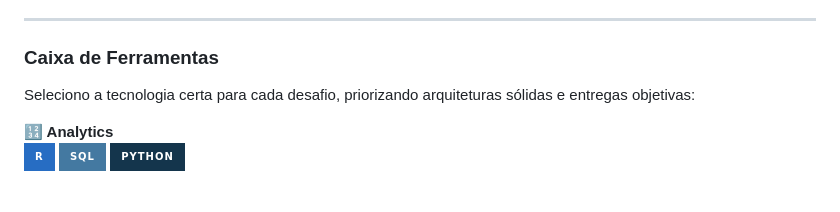
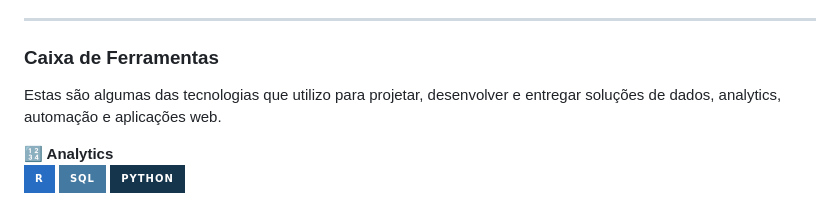
Before and after one commit to ojeancarlo/ojeancarlo, a Markdown page: README.md, the part around the change. Rendered like a GitHub page; badges without logos.

Commit message:
Atualização das ferramentas no README.md

```diff
--- a/README.md
+++ b/README.md
@@ -14,7 +14,7 @@ Especialista em **Data & Analytics** com base em Ribeirão Preto/SP, unindo viv
 
 ### Caixa de Ferramentas
 
-Seleciono a tecnologia certa para cada desafio, priorizando arquiteturas sólidas e entregas objetivas:
+Estas são algumas das tecnologias que utilizo para projetar, desenvolver e entregar soluções de dados, analytics, automação e aplicações web.
 
 <p align="left">
   <strong>🔢 Analytics</strong><br>
```
